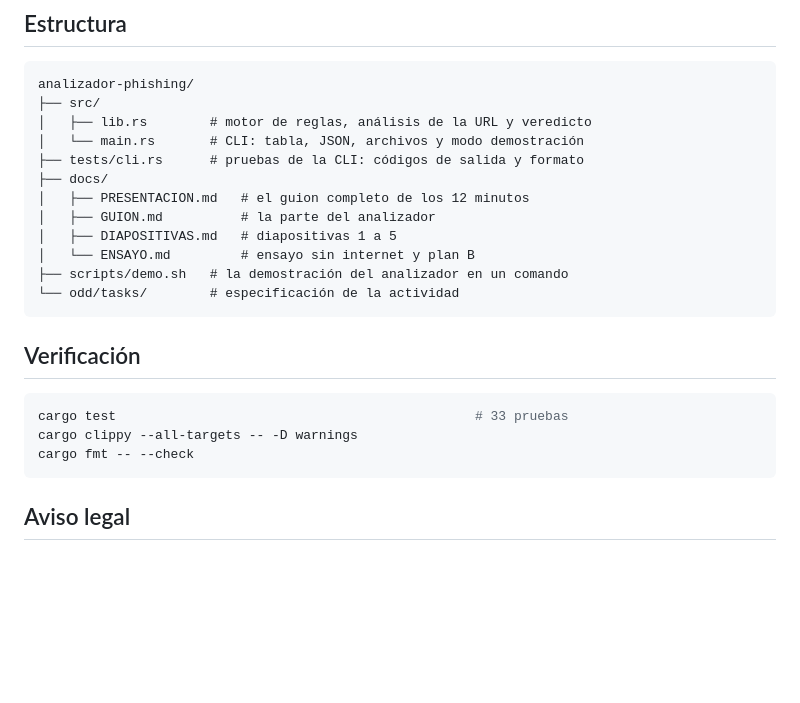
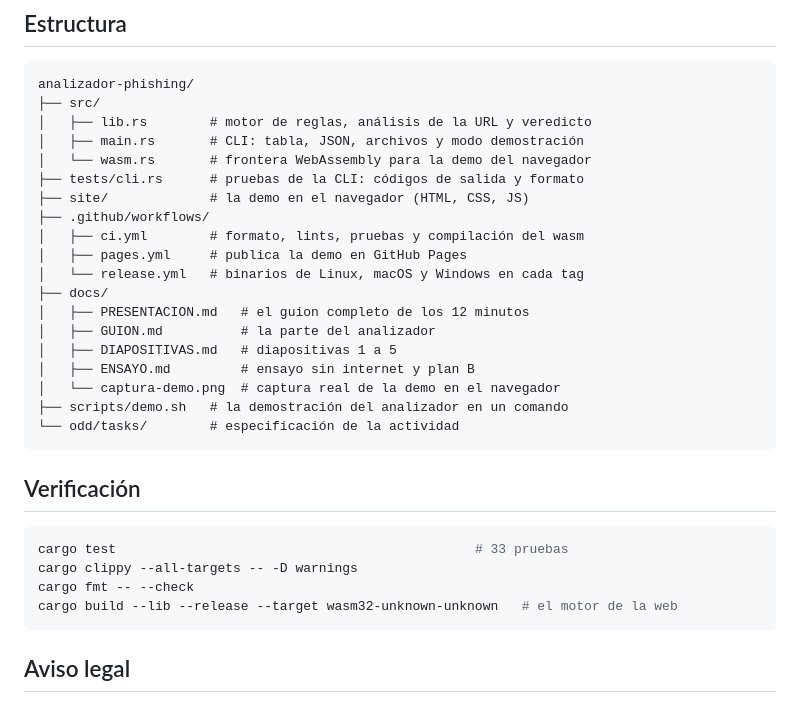
Before and after one commit to runer0101/analizador-phishing, a Markdown page: README.md, the part around one of its changes. Rendered like a GitHub page; blank space fills up the shorter version.

````diff
--- a/README.md
+++ b/README.md
@@ -97,13 +121,20 @@ La conclusión correcta no es «esto es phishing», sino **«esto merece revisi
 analizador-phishing/
 ├── src/
 │   ├── lib.rs        # motor de reglas, análisis de la URL y veredicto
-│   └── main.rs       # CLI: tabla, JSON, archivos y modo demostración
+│   ├── main.rs       # CLI: tabla, JSON, archivos y modo demostración
+│   └── wasm.rs       # frontera WebAssembly para la demo del navegador
 ├── tests/cli.rs      # pruebas de la CLI: códigos de salida y formato
+├── site/             # la demo en el navegador (HTML, CSS, JS)
+├── .github/workflows/
+│   ├── ci.yml        # formato, lints, pruebas y compilación del wasm
+│   ├── pages.yml     # publica la demo en GitHub Pages
+│   └── release.yml   # binarios de Linux, macOS y Windows en cada tag
 ├── docs/
 │   ├── PRESENTACION.md   # el guion completo de los 12 minutos
 │   ├── GUION.md          # la parte del analizador
 │   ├── DIAPOSITIVAS.md   # diapositivas 1 a 5
-│   └── ENSAYO.md         # ensayo sin internet y plan B
+│   ├── ENSAYO.md         # ensayo sin internet y plan B
+│   └── captura-demo.png  # captura real de la demo en el navegador
 ├── scripts/demo.sh   # la demostración del analizador en un comando
 └── odd/tasks/        # especificación de la actividad
 ```
@@ -114,6 +145,7 @@ analizador-phishing/
 cargo test                                              # 33 pruebas
 cargo clippy --all-targets -- -D warnings
 cargo fmt -- --check
+cargo build --lib --release --target wasm32-unknown-unknown   # el motor de la web
 ```
 
 ## Aviso legal
````
Also changed, not shown: other parts of README.md (+24 -0 lines), odd/tasks/analizador-phishing.md (+16 -0 lines), docs/captura-demo.png (added), 10 other files.
